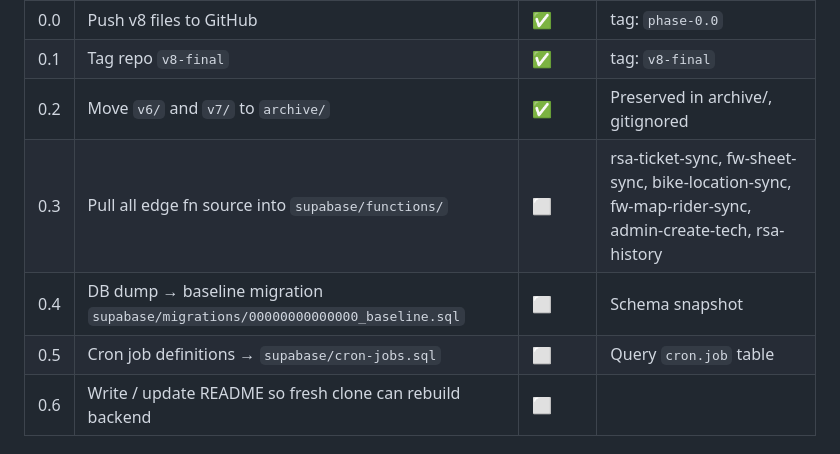
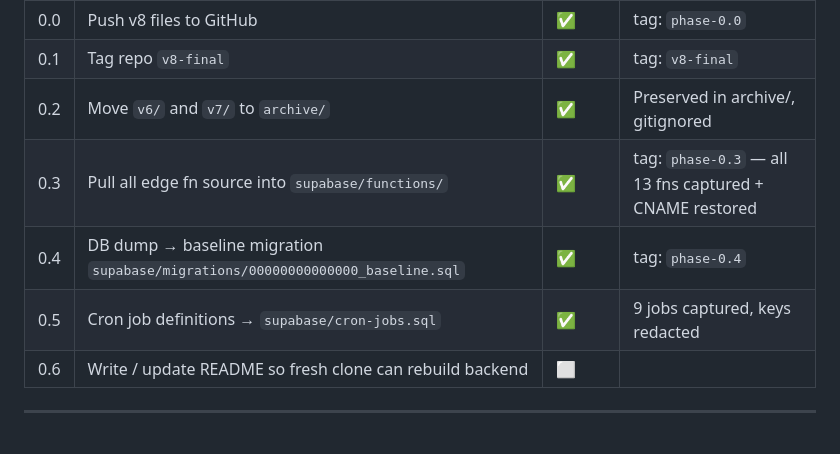
Before and after one commit to vamseebounce/vehicle-parts-check, a Markdown page: PRODUCTIZATION-TASKS.md, the part around the change. GitHub-like rendering.

Commit message:
feat: README + update task tracker (task 0.6)

```diff
--- a/PRODUCTIZATION-TASKS.md
+++ b/PRODUCTIZATION-TASKS.md
@@ -13,9 +13,9 @@ Legend: ⬜ TODO · 🔄 IN PROGRESS · ✅ DONE · ⏸ BLOCKED
 | 0.0 | Push v8 files to GitHub | ✅ | tag: `phase-0.0` |
 | 0.1 | Tag repo `v8-final` | ✅ | tag: `v8-final` |
 | 0.2 | Move `v6/` and `v7/` to `archive/` | ✅ | Preserved in archive/, gitignored |
-| 0.3 | Pull all edge fn source into `supabase/functions/` | ⬜ | rsa-ticket-sync, fw-sheet-sync, bike-location-sync, fw-map-rider-sync, admin-create-tech, rsa-history |
-| 0.4 | DB dump → baseline migration `supabase/migrations/00000000000000_baseline.sql` | ⬜ | Schema snapshot |
-| 0.5 | Cron job definitions → `supabase/cron-jobs.sql` | ⬜ | Query `cron.job` table |
+| 0.3 | Pull all edge fn source into `supabase/functions/` | ✅ | tag: `phase-0.3` — all 13 fns captured + CNAME restored |
+| 0.4 | DB dump → baseline migration `supabase/migrations/00000000000000_baseline.sql` | ✅ | tag: `phase-0.4` |
+| 0.5 | Cron job definitions → `supabase/cron-jobs.sql` | ✅ | 9 jobs captured, keys redacted |
 | 0.6 | Write / update README so fresh clone can rebuild backend | ⬜ | |
 
 ---
```
Also changed, not shown: README.md (added, +184 -0 lines).
